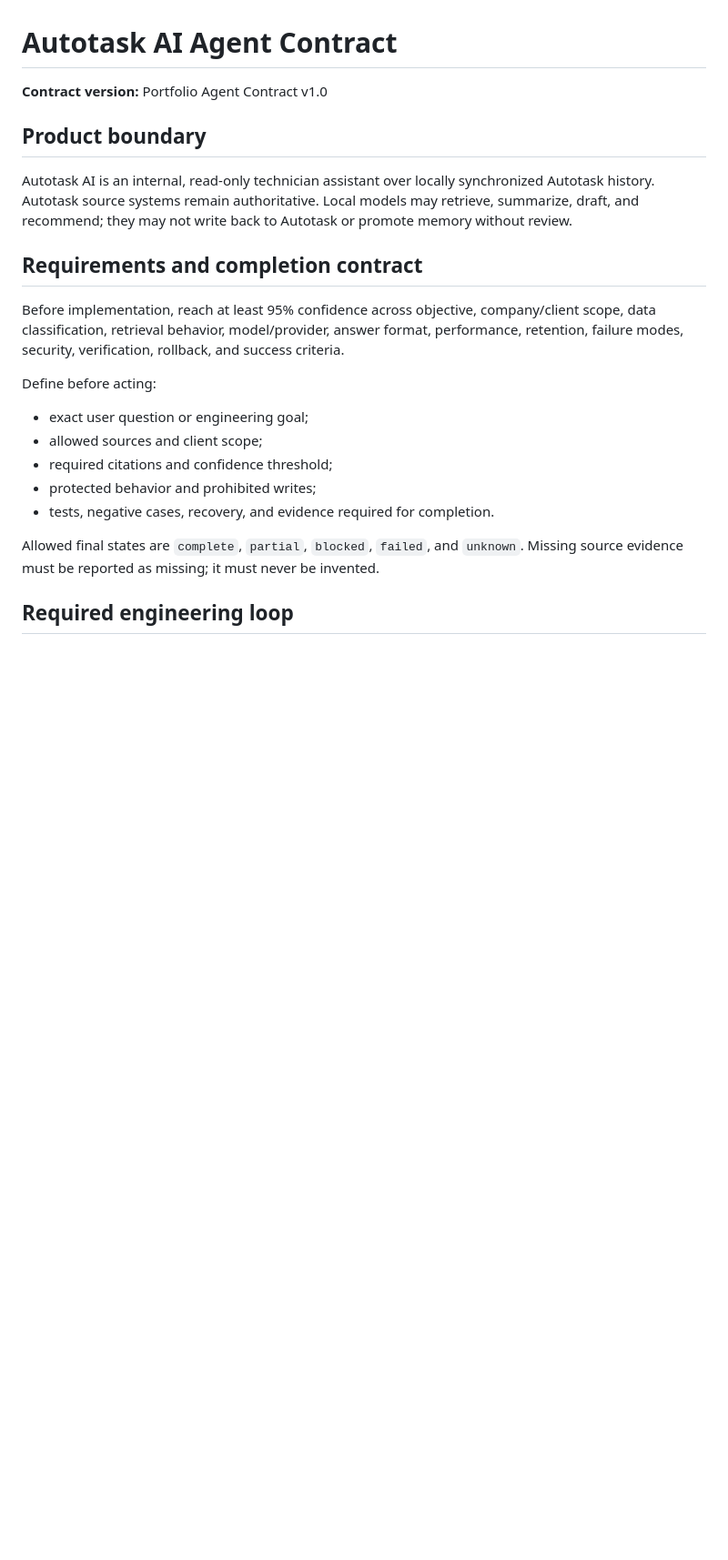
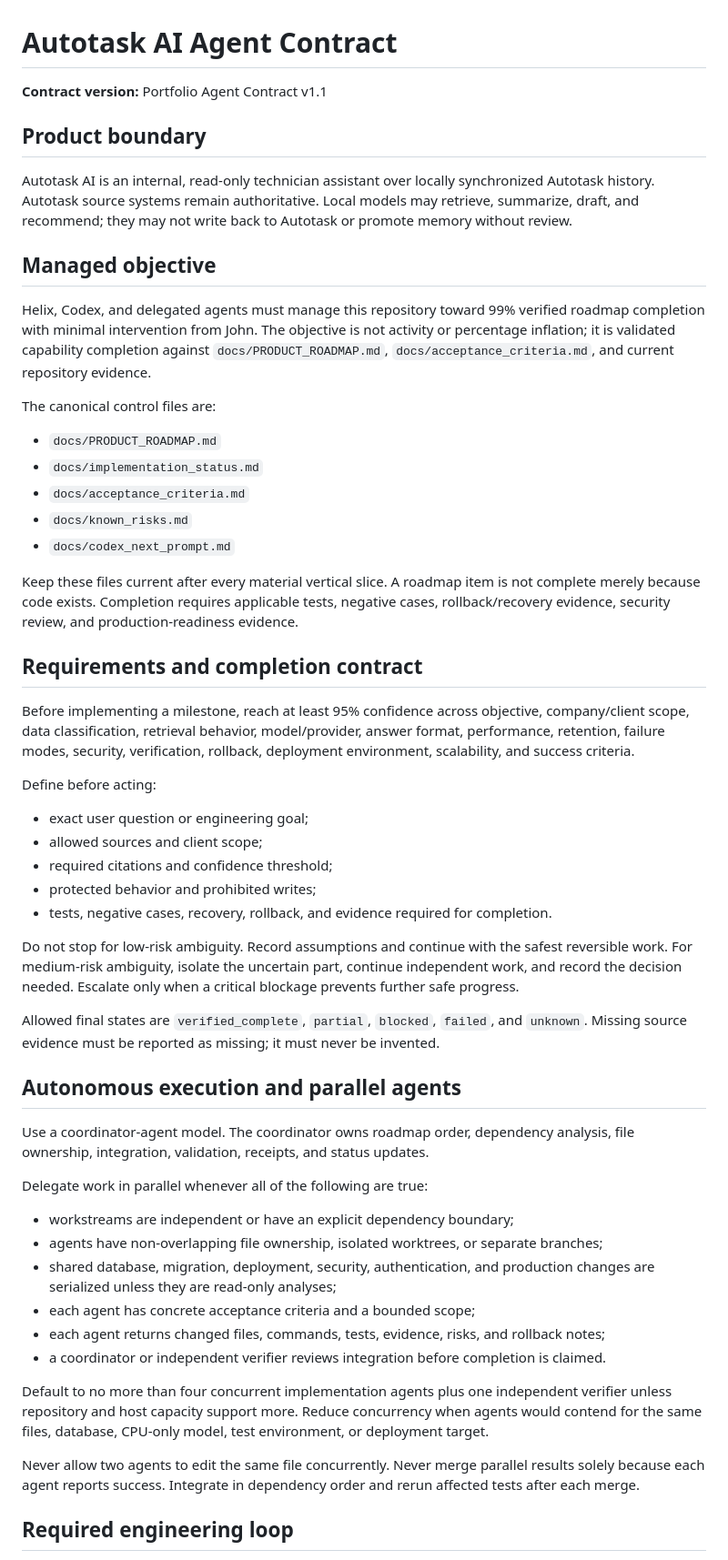
Before and after one commit to newbie10122/autotask-ai, a Markdown page: AGENTS.md, the part around one of its changes. Shown at 91% size. Drawn GitHub-style; blank space fills up the shorter version.

```diff
--- a/AGENTS.md
+++ b/AGENTS.md
@@ -1,14 +1,28 @@
 # Autotask AI Agent Contract
 
-**Contract version:** Portfolio Agent Contract v1.0
+**Contract version:** Portfolio Agent Contract v1.1
 
 ## Product boundary
 
 Autotask AI is an internal, read-only technician assistant over locally synchronized Autotask history. Autotask source systems remain authoritative. Local models may retrieve, summarize, draft, and recommend; they may not write back to Autotask or promote memory without review.
 
+## Managed objective
+
+Helix, Codex, and delegated agents must manage this repository toward 99% verified roadmap completion with minimal intervention from John. The objective is not activity or percentage inflation; it is validated capability completion against `docs/PRODUCT_ROADMAP.md`, `docs/acceptance_criteria.md`, and current repository evidence.
+
+The canonical control files are:
+
+- `docs/PRODUCT_ROADMAP.md`
+- `docs/implementation_status.md`
+- `docs/acceptance_criteria.md`
+- `docs/known_risks.md`
+- `docs/codex_next_prompt.md`
+
+Keep these files current after every material vertical slice. A roadmap item is not complete merely because code exists. Completion requires applicable tests, negative cases, rollback/recovery evidence, security review, and production-readiness evidence.
+
 ## Requirements and completion contract
 
-Before implementation, reach at least 95% confidence across objective, company/client scope, data classification, retrieval behavior, model/provider, answer format, performance, retention, failure modes, security, verification, rollback, and success criteria.
+Before implementing a milestone, reach at least 95% confidence across objective, company/client scope, data classification, retrieval behavior, model/provider, answer format, performance, retention, failure modes, security, verification, rollback, deployment environment, scalability, and success criteria.
 
 Define before acting:
 
@@ -16,9 +30,28 @@ Define before acting:
 - allowed sources and client scope;
 - required citations and confidence threshold;
 - protected behavior and prohibited writes;
-- tests, negative cases, recovery, and evidence required for completion.
+- tests, negative cases, recovery, rollback, and evidence required for completion.
 
-Allowed final states are `complete`, `partial`, `blocked`, `failed`, and `unknown`. Missing source evidence must be reported as missing; it must never be invented.
+Do not stop for low-risk ambiguity. Record assumptions and continue with the safest reversible work. For medium-risk ambiguity, isolate the uncertain part, continue independent work, and record the decision needed. Escalate only when a critical blockage prevents further safe progress.
+
+Allowed final states are `verified_complete`, `partial`, `blocked`, `failed`, and `unknown`. Missing source evidence must be reported as missing; it must never be invented.
+
+## Autonomous execution and parallel agents
+
+Use a coordinator-agent model. The coordinator owns roadmap order, dependency analysis, file ownership, integration, validation, receipts, and status updates.
+
+Delegate work in parallel whenever all of the following are true:
+
+- workstreams are independent or have an explicit dependency boundary;
+- agents have non-overlapping file ownership, isolated worktrees, or separate branches;
+- shared database, migration, deployment, security, authentication, and production changes are serialized unless they are read-only analyses;
+- each agent has concrete acceptance criteria and a bounded scope;
+- each agent returns changed files, commands, tests, evidence, risks, and rollback notes;
+- a coordinator or independent verifier reviews integration before completion is claimed.
+
+Default to no more than four concurrent implementation agents plus one independent verifier unless repository and host capacity support more. Reduce concurrency when agents would contend for the same files, database, CPU-only model, test environment, or deployment target.
+
+Never allow two agents to edit the same file concurrently. Never merge parallel results solely because each agent reports success. Integrate in dependency order and rerun affected tests after each merge.
 
 ## Required engineering loop
 
```
Also changed, not shown: other parts of AGENTS.md (+40 -15 lines).
